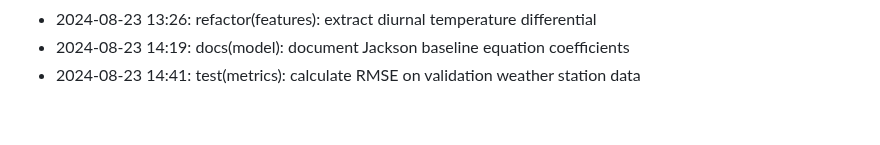
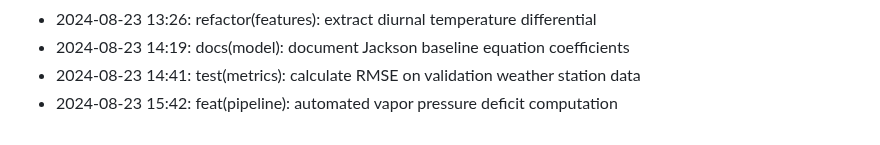
Before and after one commit to lak-is-law/crop-water-stress-prediction, a Markdown page: docs/changelog.md, the part around the change. GitHub-like rendering.

Commit message:
feat(pipeline): automated vapor pressure deficit computation

```diff
--- a/docs/changelog.md
+++ b/docs/changelog.md
@@ -51,3 +51,4 @@
 - 2024-08-23 13:26: refactor(features): extract diurnal temperature differential
 - 2024-08-23 14:19: docs(model): document Jackson baseline equation coefficients
 - 2024-08-23 14:41: test(metrics): calculate RMSE on validation weather station data
+- 2024-08-23 15:42: feat(pipeline): automated vapor pressure deficit computation
```
